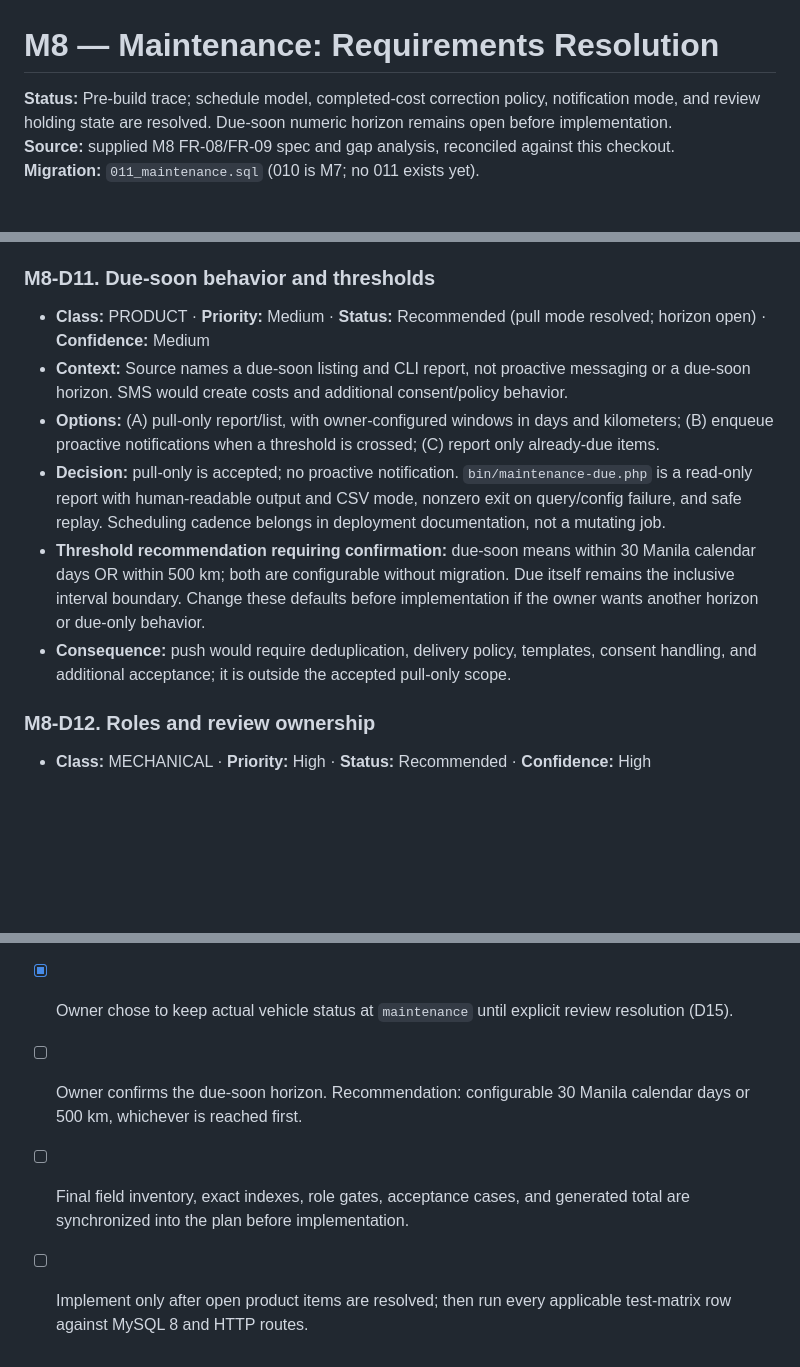
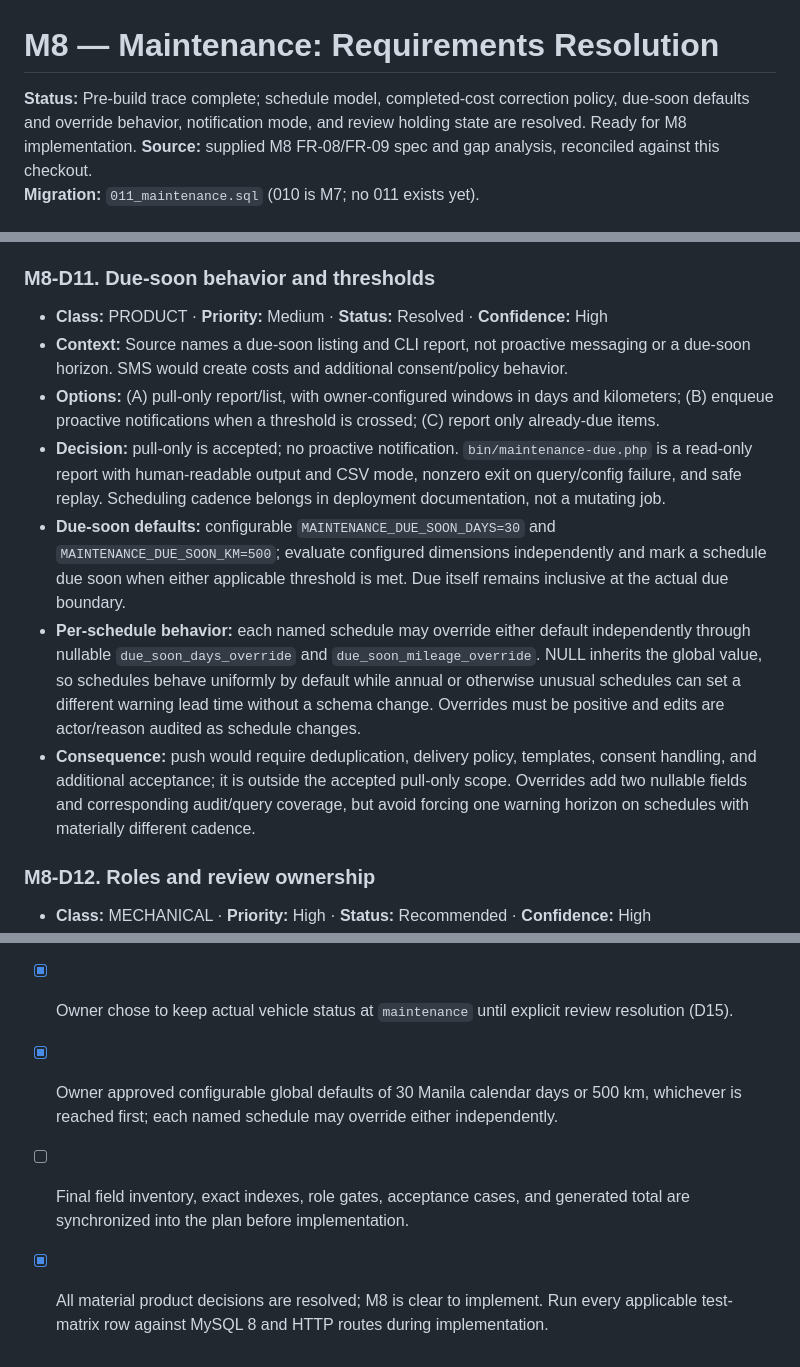
Before and after one commit to Kierbz123/CAR-RENTAL-MANAGEMENT-SYSTEM-FOR-TRIPLE-R-GENSAN-CAR-RENTAL, a Markdown page: docs/FEATURE_M8.md, 3 parts joined by grey strips. GitHub-like rendering; blank space fills up the shorter version.

Commit message:
Finalize M8 due-soon schedule policy

```diff
--- a/docs/FEATURE_M8.md
+++ b/docs/FEATURE_M8.md
@@ -1,6 +1,6 @@
 # M8 — Maintenance: Requirements Resolution
 
-**Status:** Pre-build trace; schedule model, completed-cost correction policy, notification mode, and review holding state are resolved. Due-soon numeric horizon remains open before implementation.
+**Status:** Pre-build trace complete; schedule model, completed-cost correction policy, due-soon defaults and override behavior, notification mode, and review holding state are resolved. Ready for M8 implementation.
 **Source:** supplied M8 FR-08/FR-09 spec and gap analysis, reconciled against this checkout.
 **Migration:** `011_maintenance.sql` (010 is M7; no 011 exists yet).
 
@@ -120,12 +120,13 @@ For all tables, FK delete behavior is `RESTRICT`, FKs are indexed, and every act
 
 ### M8-D11. Due-soon behavior and thresholds
 
-- **Class:** PRODUCT · **Priority:** Medium · **Status:** Recommended (pull mode resolved; horizon open) · **Confidence:** Medium
+- **Class:** PRODUCT · **Priority:** Medium · **Status:** Resolved · **Confidence:** High
 - **Context:** Source names a due-soon listing and CLI report, not proactive messaging or a due-soon horizon. SMS would create costs and additional consent/policy behavior.
 - **Options:** (A) pull-only report/list, with owner-configured windows in days and kilometers; (B) enqueue proactive notifications when a threshold is crossed; (C) report only already-due items.
 - **Decision:** pull-only is accepted; no proactive notification. `bin/maintenance-due.php` is a read-only report with human-readable output and CSV mode, nonzero exit on query/config failure, and safe replay. Scheduling cadence belongs in deployment documentation, not a mutating job.
-- **Threshold recommendation requiring confirmation:** due-soon means within 30 Manila calendar days OR within 500 km; both are configurable without migration. Due itself remains the inclusive interval boundary. Change these defaults before implementation if the owner wants another horizon or due-only behavior.
-- **Consequence:** push would require deduplication, delivery policy, templates, consent handling, and additional acceptance; it is outside the accepted pull-only scope.
+- **Due-soon defaults:** configurable `MAINTENANCE_DUE_SOON_DAYS=30` and `MAINTENANCE_DUE_SOON_KM=500`; evaluate configured dimensions independently and mark a schedule due soon when either applicable threshold is met. Due itself remains inclusive at the actual due boundary.
+- **Per-schedule behavior:** each named schedule may override either default independently through nullable `due_soon_days_override` and `due_soon_mileage_override`. NULL inherits the global value, so schedules behave uniformly by default while annual or otherwise unusual schedules can set a different warning lead time without a schema change. Overrides must be positive and edits are actor/reason audited as schedule changes.
+- **Consequence:** push would require deduplication, delivery policy, templates, consent handling, and additional acceptance; it is outside the accepted pull-only scope. Overrides add two nullable fields and corresponding audit/query coverage, but avoid forcing one warning horizon on schedules with materially different cadence.
 
 ### M8-D12. Roles and review ownership
 
@@ -198,6 +201,6 @@ For all tables, FK delete behavior is `RESTRICT`, FKs are indexed, and every act
 - [x] Owner chose role-gated editing with mandatory reason and immutable audit for completed-service costs (D10).
 - [x] Owner chose pull-only due-soon reporting; no proactive notifications (D11).
 - [x] Owner chose to keep actual vehicle status at `maintenance` until explicit review resolution (D15).
-- [ ] Owner confirms the due-soon horizon. Recommendation: configurable 30 Manila calendar days or 500 km, whichever is reached first.
+- [x] Owner approved configurable global defaults of 30 Manila calendar days or 500 km, whichever is reached first; each named schedule may override either independently.
 - [ ] Final field inventory, exact indexes, role gates, acceptance cases, and generated total are synchronized into the plan before implementation.
-- [ ] Implement only after open product items are resolved; then run every applicable test-matrix row against MySQL 8 and HTTP routes.
+- [x] All material product decisions are resolved; M8 is clear to implement. Run every applicable test-matrix row against MySQL 8 and HTTP routes during implementation.
```
Also changed, not shown: other parts of docs/FEATURE_M8.md (+4 -2 lines), docs/MASTER_FEATURE_BUILD_PLAN.md (+5 -5 lines).
